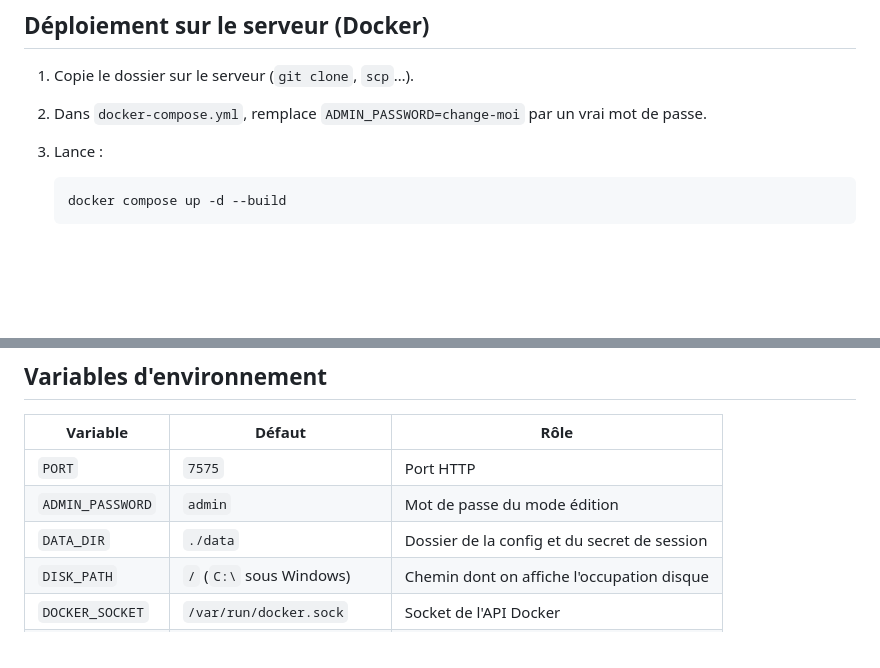
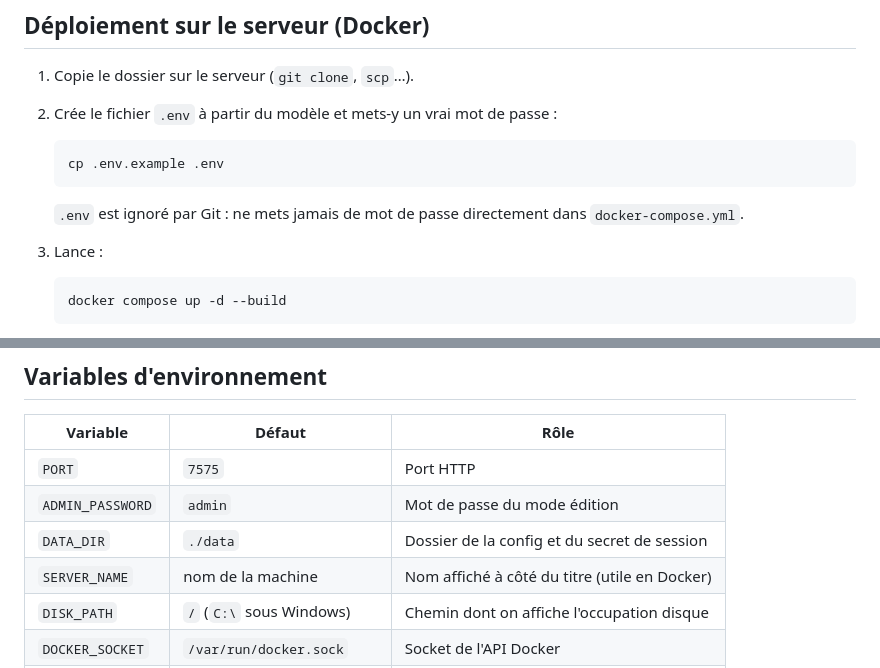
Before and after one commit to Circule-studio/server-dashboard, a Markdown page: README.md, 2 parts joined by grey strips. Rendered like a GitHub page; blank space fills up the shorter version.

````diff
--- a/README.md
+++ b/README.md
@@ -16,7 +27,13 @@ Stack : Node.js + Express côté serveur, HTML/CSS/JS sans étape de build côt
 ## Déploiement sur le serveur (Docker)
 
 1. Copie le dossier sur le serveur (`git clone`, `scp`…).
-2. Dans `docker-compose.yml`, remplace `ADMIN_PASSWORD=change-moi` par un vrai mot de passe.
+2. Crée le fichier `.env` à partir du modèle et mets-y un vrai mot de passe :
+
+   ```bash
+   cp .env.example .env
+   ```
+
+   `.env` est ignoré par Git : ne mets jamais de mot de passe directement dans `docker-compose.yml`.
 3. Lance :
 
    ```bash
@@ -66,6 +83,7 @@ Les contributions sont bienvenues, en particulier sur l'interface. Voir [CONTRIB
 | `PORT` | `7575` | Port HTTP |
 | `ADMIN_PASSWORD` | `admin` | Mot de passe du mode édition |
 | `DATA_DIR` | `./data` | Dossier de la config et du secret de session |
+| `SERVER_NAME` | nom de la machine | Nom affiché à côté du titre (utile en Docker) |
 | `DISK_PATH` | `/` (`C:\` sous Windows) | Chemin dont on affiche l'occupation disque |
 | `DOCKER_SOCKET` | `/var/run/docker.sock` | Socket de l'API Docker |
 | `SESSION_SECRET` | généré dans `data/.secret` | Clé de signature des cookies de session |
````
Also changed, not shown: other parts of README.md (+11 -0 lines), docs/screenshots/dashboard.png (added), docs/screenshots/mobile.png (added), 7 other files.
